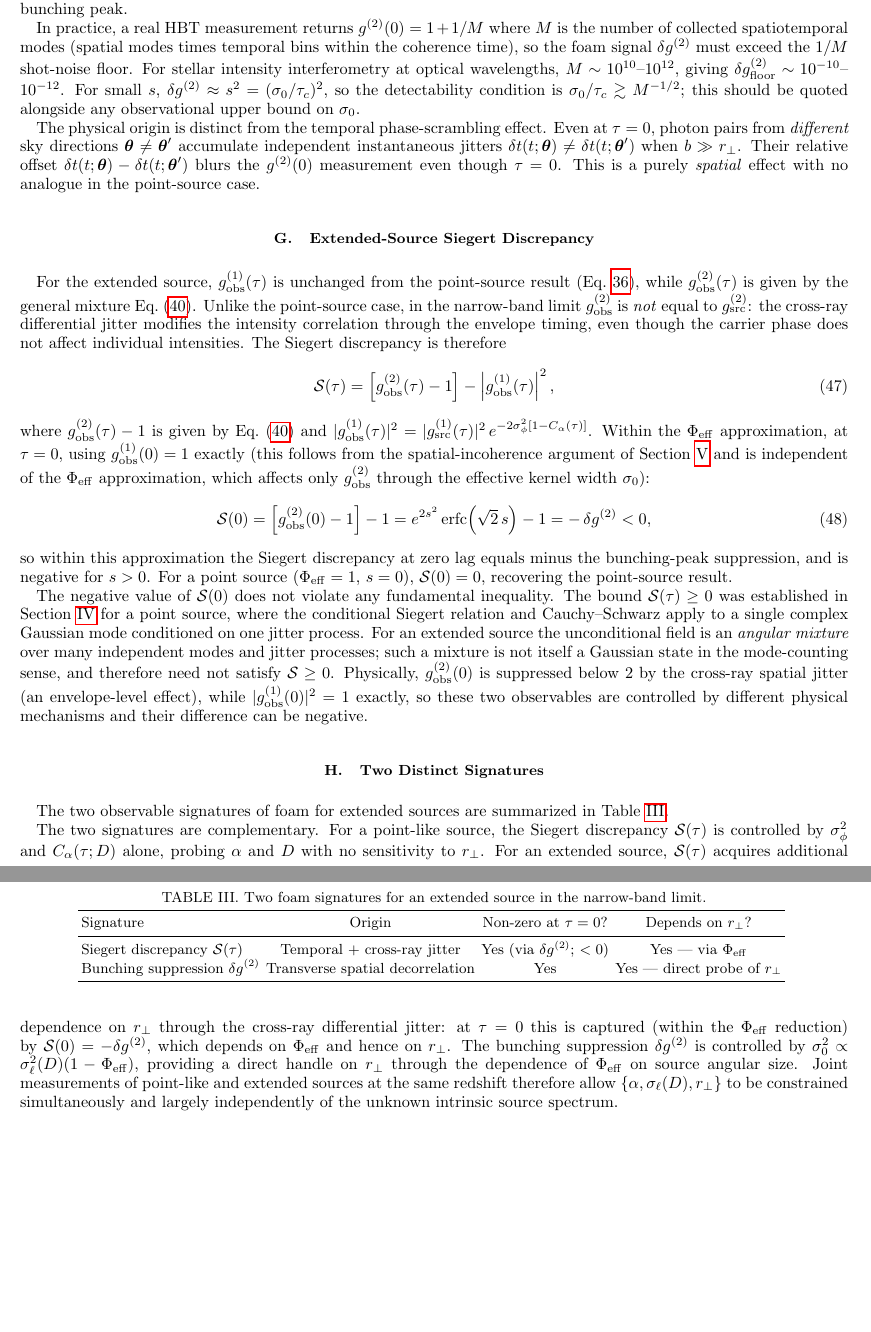
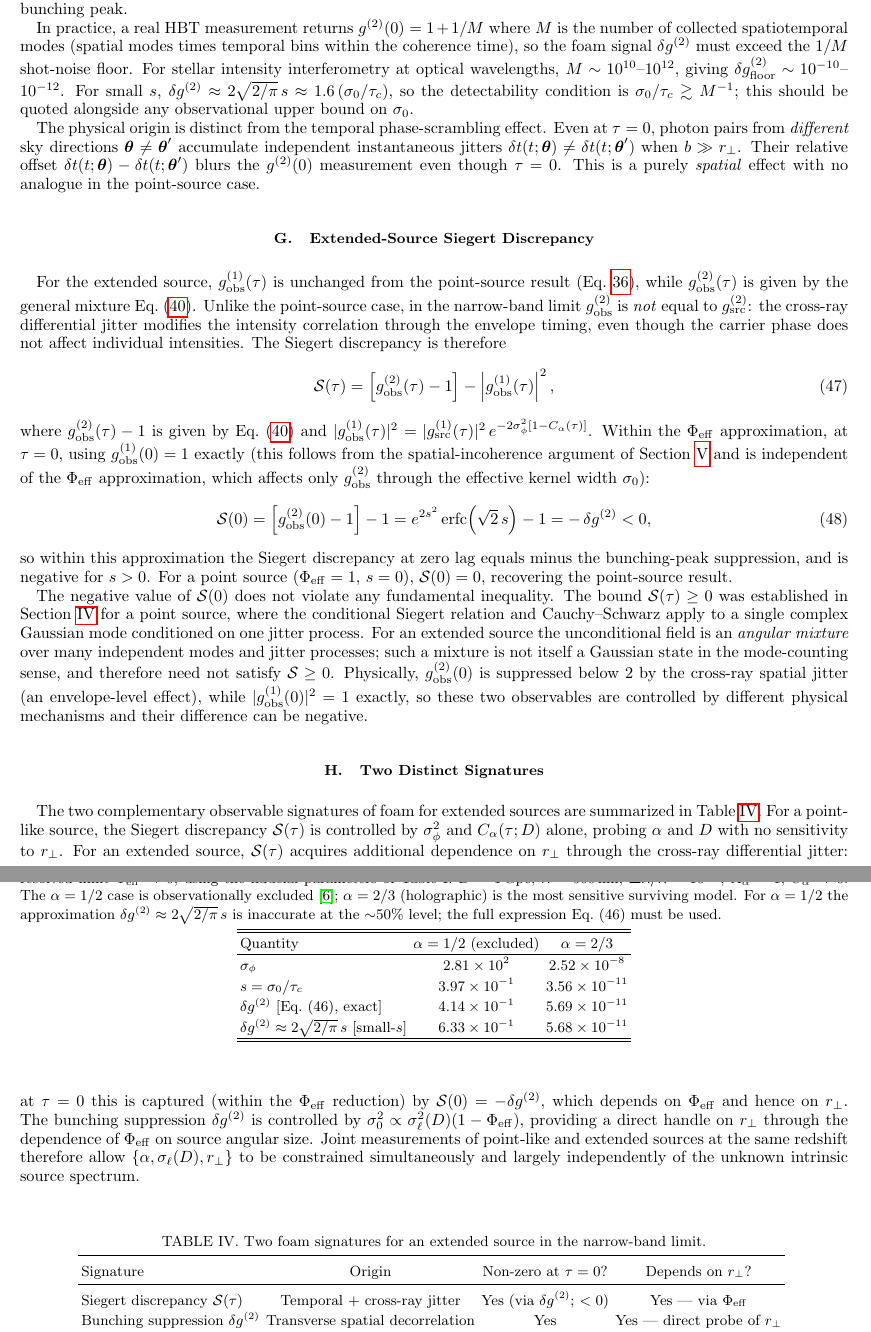
Before and after one commit to AlexGKim/foam, a LaTeX paper (docs/paper.tex): two parts of pages 10 and 11 of 12, joined at a grey line, cut so that both start at the same text, the shorter picture padded with empty space. Compiled offline with pdfLaTeX.

Commit message:
Correct small s expansion for extended source Siegert discrepancy

```diff
--- a/docs/paper.tex
+++ b/docs/paper.tex
@@ -885,8 +883,8 @@ must exceed the $1/M$ shot-noise floor.
 For stellar intensity interferometry at optical wavelengths,
 $M \sim 10^{10}$--$10^{12}$, giving
 $\delta g^{(2)}_{\rm floor} \sim 10^{-10}$--$10^{-12}$.
-For small $s$, $\delta g^{(2)} \approx s^2 = (\sigma_0/\tau_c)^2$, so
-the detectability condition is $\sigma_0/\tau_c \gtrsim M^{-1/2}$;
+For small $s$, $\delta g^{(2)} \approx 2\sqrt{2/\pi}\,s \approx 1.6\,(\sigma_0/\tau_c)$, so
+the detectability condition is $\sigma_0/\tau_c \gtrsim M^{-1}$;
 this should be quoted alongside any observational upper bound on $\sigma_0$.
 
 The physical origin is distinct from the temporal phase-scrambling effect.
@@ -945,10 +943,50 @@ jitter (an envelope-level effect), while $|g^{(1)}_{\rm obs}(0)|^2 = 1$ exactly,
 so these two observables are controlled by different physical mechanisms and their
 difference can be negative.
 
+\begin{table}[h]
+\centering
+\caption{Bunching suppression $\delta g^{(2)}$ from Eq.~(46) and sensitivity parameter
+$s = \sigma_0/\tau_c$ for an extended source in the fully resolved limit
+$\Phi_{\rm eff} \to 0$, using the fiducial parameters of Table~I:
+$D = 1\,\mathrm{Gpc}$, $\lambda = 500\,\mathrm{nm}$,
+$\Delta\lambda/\lambda = 10^{-3}$, $A_\alpha = 1$, $C_\alpha \to 0$.
+The $\alpha = 1/2$ case is observationally excluded~\cite{Perlman2015};
+$\alpha = 2/3$ (holographic) is the most sensitive surviving model.
+For $\alpha = 1/2$ the approximation $\delta g^{(2)} \approx 2\sqrt{2/\pi}\,s$ is inaccurate
+at the $\sim$50\% level; the full expression Eq.~(46) must be used.}
+\label{tab:bunching}
+\begin{tabular}{lcc}
+\hline\hline
+Quantity & $\alpha = 1/2$ (excluded) & $\alpha = 2/3$ \\
+\hline
+$\sigma_\phi$ & $2.81 \times 10^{2}$ & $2.52 \times 10^{-8}$ \\
+$s = \sigma_0/\tau_c$ & $3.97 \times 10^{-1}$ & $3.56 \times 10^{-11}$ \\
+$\delta g^{(2)}$ [Eq.~(46), exact] & $4.14 \times 10^{-1}$ & $5.69 \times 10^{-11}$ \\
+$\delta g^{(2)} \approx 2\sqrt{2/\pi}\,s$ [small-$s$] & $6.33 \times 10^{-1}$ & $5.68 \times 10^{-11}$ \\
+\hline\hline
+\end{tabular}
+\end{table}
+
 \subsection{Two Distinct Signatures}
 
-The two observable signatures of foam for extended sources are summarized in
+The two complementary observable signatures of foam for extended sources are summarized in
 Table~\ref{tab:signatures}.
+For a point-like source, the Siegert discrepancy $\mathcal{S}(\tau)$ is
+controlled by $\sigma_\phi^2$ and $C_\alpha(\tau;D)$ alone, probing
+$\alpha$ and $D$ with no sensitivity to $r_\perp$.
+For an extended source, $\mathcal{S}(\tau)$ acquires additional dependence on
+$r_\perp$ through the cross-ray differential jitter: at $\tau=0$ this is
+captured (within the $\Phi_{\rm eff}$ reduction) by $\mathcal{S}(0)=-\delta g^{(2)}$, which depends on
+$\Phi_{\rm eff}$ and hence on $r_\perp$.
+The bunching suppression $\delta g^{(2)}$ is controlled by
+$\sigma_0^2\propto\sigma_\ell^2(D)(1-\Phi_{\rm eff})$, providing a direct
+handle on $r_\perp$ through the dependence of $\Phi_{\rm eff}$ on source
+angular size.
+Joint measurements of point-like and extended sources at the same redshift
+therefore allow $\{\alpha,\sigma_\ell(D),r_\perp\}$ to be constrained
+simultaneously and largely independently of the unknown intrinsic source
+spectrum.
+
 
 \begin{table}[h]
 \centering
@@ -965,24 +1003,6 @@ Bunching suppression $\delta g^{(2)}$ & Transverse spatial decorrelation
 \end{tabular}
 \label{tab:signatures}
 \end{table}
-
-The two signatures are complementary.
-For a point-like source, the Siegert discrepancy $\mathcal{S}(\tau)$ is
-controlled by $\sigma_\phi^2$ and $C_\alpha(\tau;D)$ alone, probing
-$\alpha$ and $D$ with no sensitivity to $r_\perp$.
-For an extended source, $\mathcal{S}(\tau)$ acquires additional dependence on
-$r_\perp$ through the cross-ray differential jitter: at $\tau=0$ this is
-captured (within the $\Phi_{\rm eff}$ reduction) by $\mathcal{S}(0)=-\delta g^{(2)}$, which depends on
-$\Phi_{\rm eff}$ and hence on $r_\perp$.
-The bunching suppression $\delta g^{(2)}$ is controlled by
-$\sigma_0^2\propto\sigma_\ell^2(D)(1-\Phi_{\rm eff})$, providing a direct
-handle on $r_\perp$ through the dependence of $\Phi_{\rm eff}$ on source
-angular size.
-Joint measurements of point-like and extended sources at the same redshift
-therefore allow $\{\alpha,\sigma_\ell(D),r_\perp\}$ to be constrained
-simultaneously and largely independently of the unknown intrinsic source
-spectrum.
-
 % ==============================================================
 \section{Conclusions}
 \label{sec:conclusions}
```
Also changed, not shown: docs/paper.tex (4 more changed lines).
